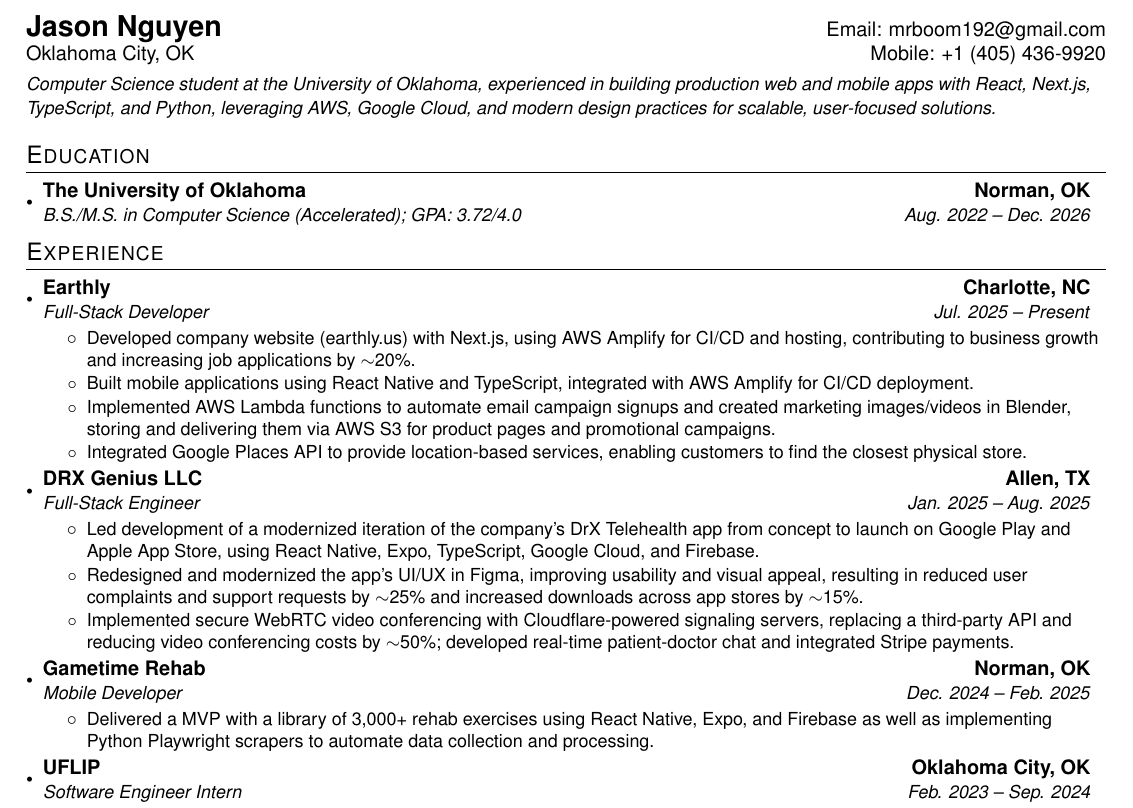
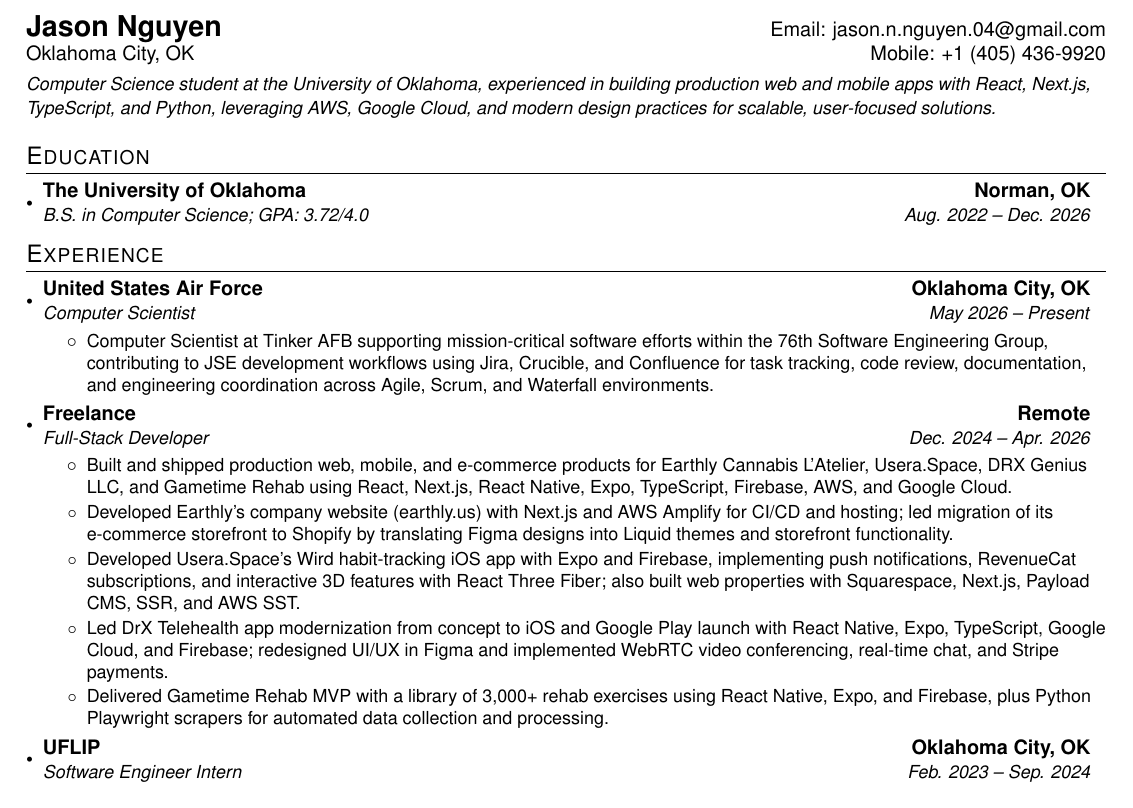
Before and after one commit to mrboom192/my-resume, a LaTeX document (main.tex): part of the page, cut so that both start at the same text. Compiled offline with pdfLaTeX.

Commit message:
Update resume

```diff
--- a/main.tex
+++ b/main.tex
@@ -81,7 +81,7 @@
 
 %----------HEADING-----------------
 \begin{tabular*}{\textwidth}{l@{\extracolsep{\fill}}r}
-  \textbf{\Large Jason Nguyen} & Email: mrboom192@gmail.com \\
+  \textbf{\Large Jason Nguyen} & Email: jason.n.nguyen.04@gmail.com \\
   Oklahoma City, OK & Mobile: +1 (405) 436-9920 \\
 \end{tabular*}
 
@@ -96,7 +96,7 @@
 \resumeSubHeadingListStart
 \resumeSubheading
 {The University of Oklahoma}{Norman, OK}
-{B.S./M.S. in Computer Science (Accelerated); GPA: 3.72/4.0}{Aug. 2022 -- Dec. 2026}
+{B.S. in Computer Science; GPA: 3.72/4.0}{Aug. 2022 -- Dec. 2026}
 \resumeSubHeadingListEnd
 
 %-----------EXPERIENCE-----------------
@@ -104,29 +104,21 @@
 \resumeSubHeadingListStart
 
 \resumeSubheading
-{Earthly}{Charlotte, NC}
-{Full-Stack Developer}{Jul. 2025 -- Present}
+{United States Air Force}{Oklahoma City, OK}
+{Computer Scientist}{May 2026 -- Present}
 \resumeItemListStart
-\resumeItem{Developed company website (earthly.us) with Next.js, using AWS Amplify for CI/CD and hosting, contributing to business growth and increasing job applications by $\sim$20\%.}
-\resumeItem{Built mobile applications using React Native and TypeScript, integrated with AWS Amplify for CI/CD deployment.}
-\resumeItem{Implemented AWS Lambda functions to automate email campaign signups and created marketing images/videos in Blender, storing and delivering them via AWS S3 for product pages and promotional campaigns.}
-\resumeItem{Integrated Google Places API to provide location-based services, enabling customers to find the closest physical store.}
+\resumeItem{Computer Scientist at Tinker AFB supporting mission-critical software efforts within the 76th Software Engineering Group, contributing to JSE development workflows using Jira, Crucible, and Confluence for task tracking, code review, documentation, and engineering coordination across Agile, Scrum, and Waterfall environments.}
 \resumeItemListEnd
 
 \resumeSubheading
-{DRX Genius LLC}{Allen, TX}
-{Full-Stack Engineer}{Jan. 2025 -- Aug. 2025}
+{Freelance}{Remote}
+{Full-Stack Developer}{Dec. 2024 -- Apr. 2026}
 \resumeItemListStart
-\resumeItem{Led development of a modernized iteration of the company's DrX Telehealth app from concept to launch on Google Play and Apple App Store, using React Native, Expo, TypeScript, Google Cloud, and Firebase.}
-\resumeItem{Redesigned and modernized the app's UI/UX in Figma, improving usability and visual appeal, resulting in reduced user complaints and support requests by $\sim$25\% and increased downloads across app stores by $\sim$15\%.}
-\resumeItem{Implemented secure WebRTC video conferencing with Cloudflare-powered signaling servers, replacing a third-party API and reducing video conferencing costs by $\sim$50\%; developed real-time patient-doctor chat and integrated Stripe payments.}
-\resumeItemListEnd
-
-\resumeSubheading
-{Gametime Rehab}{Norman, OK}
-{Mobile Developer}{Dec. 2024 -- Feb. 2025}
-\resumeItemListStart
-\resumeItem{Delivered a MVP with a library of 3,000+ rehab exercises using React Native, Expo, and Firebase as well as  implementing Python Playwright scrapers to automate data collection and processing.}
+\resumeItem{Built and shipped production web, mobile, and e-commerce products for Earthly Cannabis L'Atelier, Usera.Space, DRX Genius LLC, and Gametime Rehab using React, Next.js, React Native, Expo, TypeScript, Firebase, AWS, and Google Cloud.}
+\resumeItem{Developed Earthly's company website (earthly.us) with Next.js and AWS Amplify for CI/CD and hosting; led migration of its e-commerce storefront to Shopify by translating Figma designs into Liquid themes and storefront functionality.}
+\resumeItem{Developed Usera.Space's Wird habit-tracking iOS app with Expo and Firebase, implementing push notifications, RevenueCat subscriptions, and interactive 3D features with React Three Fiber; also built web properties with Squarespace, Next.js, Payload CMS, SSR, and AWS SST.}
+\resumeItem{Led DrX Telehealth app modernization from concept to iOS and Google Play launch with React Native, Expo, TypeScript, Google Cloud, and Firebase; redesigned UI/UX in Figma and implemented WebRTC video conferencing, real-time chat, and Stripe payments.}
+\resumeItem{Delivered Gametime Rehab MVP with a library of 3,000+ rehab exercises using React Native, Expo, and Firebase, plus Python Playwright scrapers for automated data collection and processing.}
 \resumeItemListEnd
 
 \resumeSubheading
```
